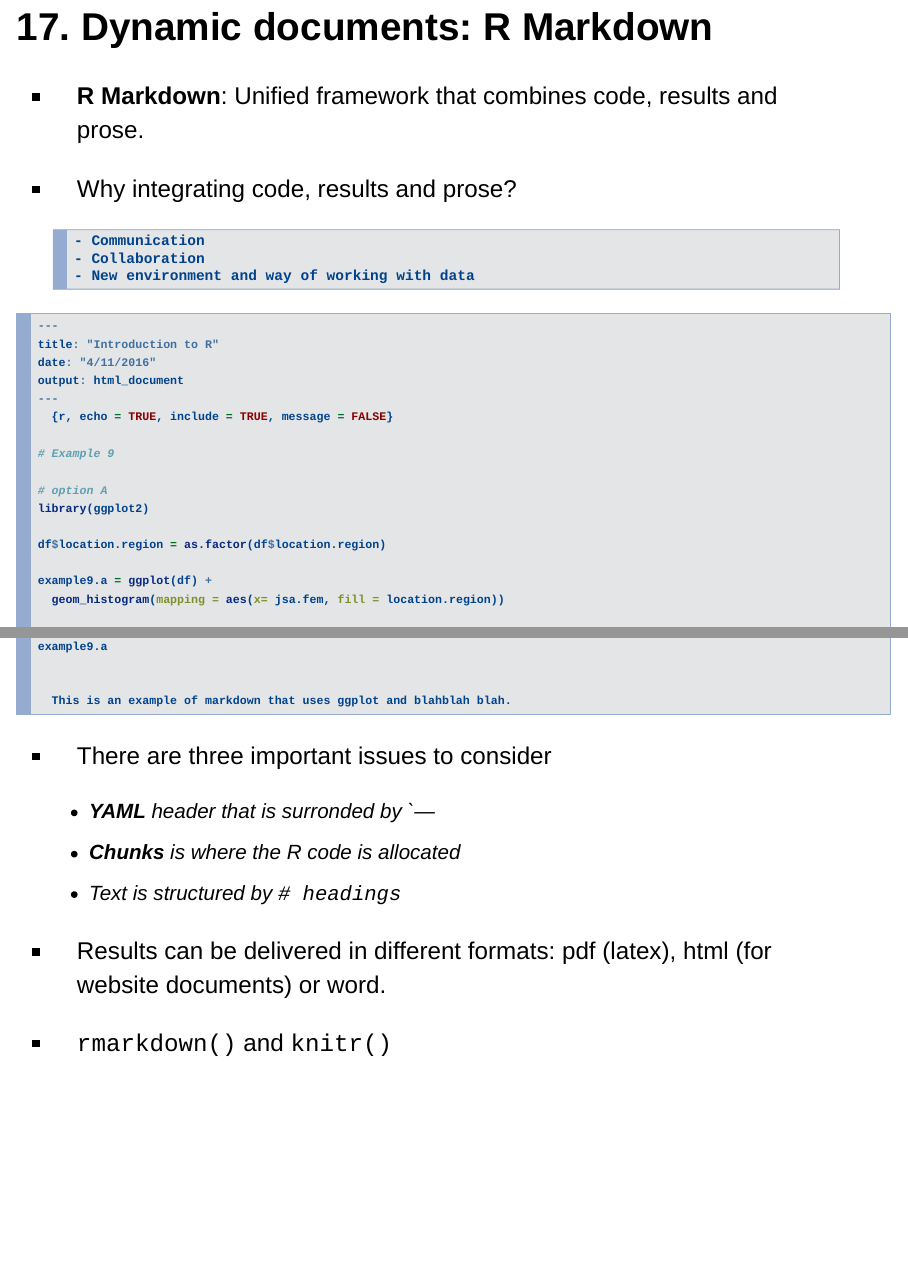
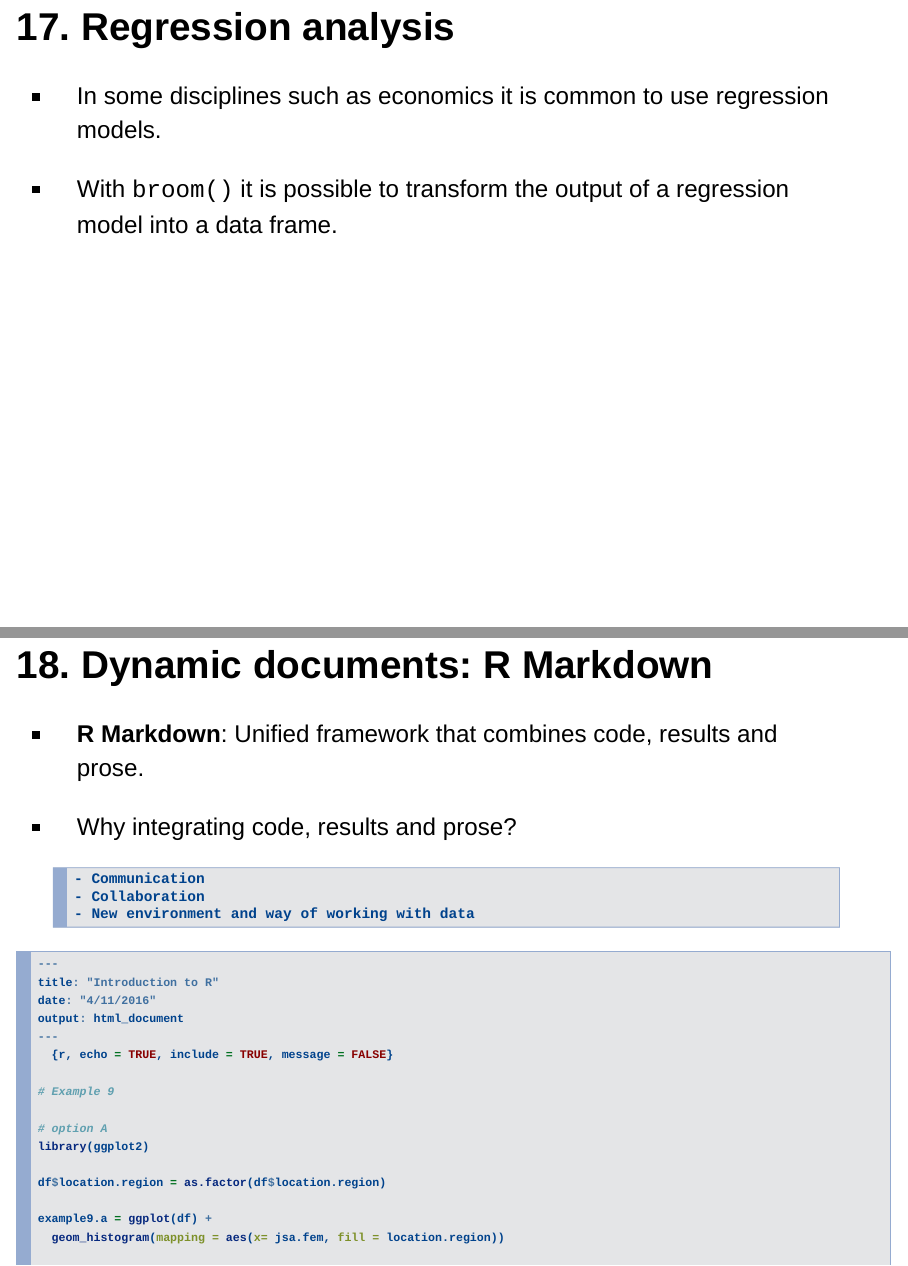
Before and after one commit to edugonzaloalmorox/R-tutorial, an R Markdown document (R_introd.Rmd): pages 45 and 46 of 51 before the commit and pages 45 and 46 of 52 after it, joined at a grey line. Rendered offline with R 4.5, knitr and Pandoc, with nearby package versions; some code elsewhere in the file could not run offline.

Commit message:
Section 17 - Regression models

````diff
--- a/R_introd.Rmd
+++ b/R_introd.Rmd
@@ -591,7 +591,13 @@ example9.c
 ```
 
 
-## 17. Dynamic documents: R Markdown
+## 17. Regression analysis
+
+- In some disciplines such as economics it is common to use regression models.
+
+- With `broom()` it is possible to transform the output of a regression model into a data frame.
+
+## 18. Dynamic documents: R Markdown
 
 - **R Markdown**: Unified framework that combines code, results and prose.
 - Why integrating code, results and prose?
````
